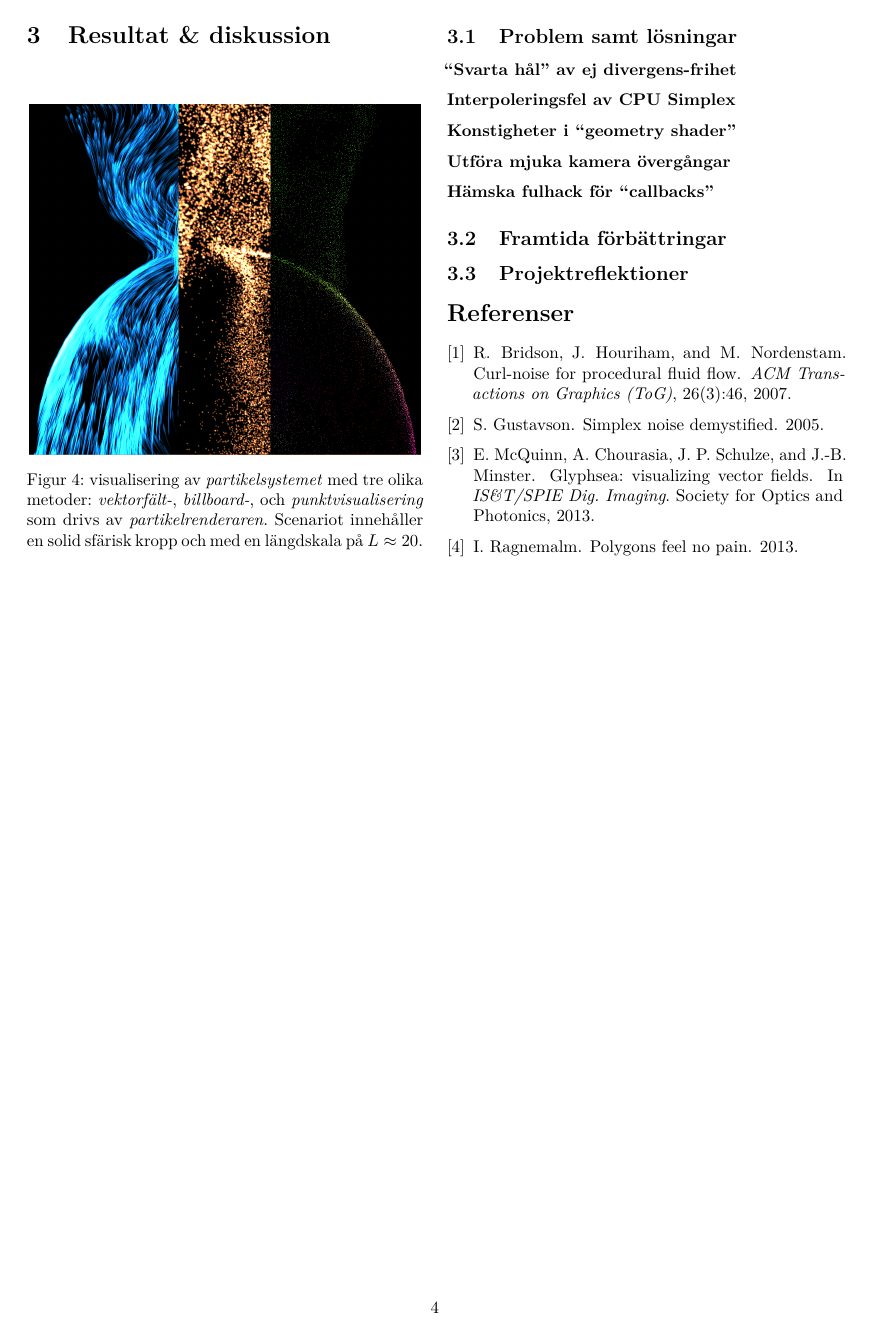
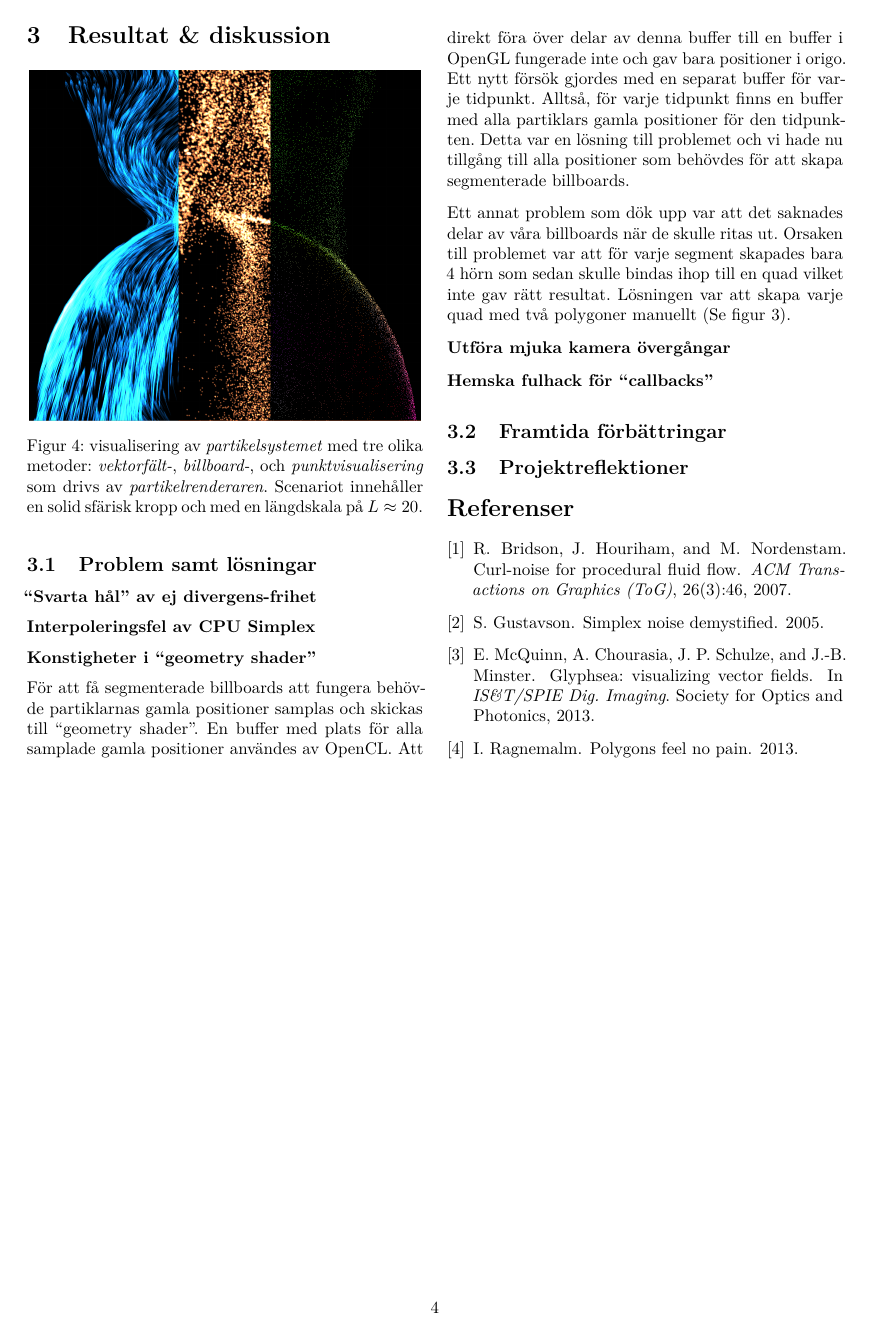
Before and after one commit to CaffeineViking/cnpf, a LaTeX document (docs/cnpf.tex): page 4 of 4. Compiled offline with pdfLaTeX.

Commit message:
Wrote a little bit about geometry shader problems in the report

```diff
--- a/docs/cnpf.tex
+++ b/docs/cnpf.tex
@@ -255,13 +255,16 @@ För att enklare kunna visualisera riktningsfältet har vi implementerat \emph{`
 
             \textbf{Konstigheter i ``geometry shader''}
 
+            För att få segmenterade billboards att fungera behövde partiklarnas gamla positioner samplas och skickas till ``geometry shader''. En buffer med plats för alla samplade gamla positioner användes av OpenCL. Att direkt föra över delar av denna buffer till en buffer i OpenGL fungerade inte och gav bara positioner i origo. Ett nytt försök gjordes med en separat buffer för varje tidpunkt. Alltså, för varje tidpunkt finns en buffer med alla partiklars gamla positioner för den tidpunkten. Detta var en lösning till problemet och vi hade nu tillgång till alla positioner som behövdes för att skapa segmenterade billboards.
+
+            Ett annat problem som dök upp var att det saknades delar av våra billboards när de skulle ritas ut. Orsaken till problemet var att för varje segment skapades bara 4 hörn som sedan skulle bindas ihop till en quad vilket inte gav rätt resultat. Lösningen var att skapa varje quad med två polygoner manuellt (Se figur~\ref{fig:bill}).
             % ...
 
             \textbf{Utföra mjuka kamera övergångar}
 
             % ...
 
-            \textbf{Hämska fulhack för ``callbacks'' }
+            \textbf{Hemska fulhack för ``callbacks'' }
 
             % ...
 
```
